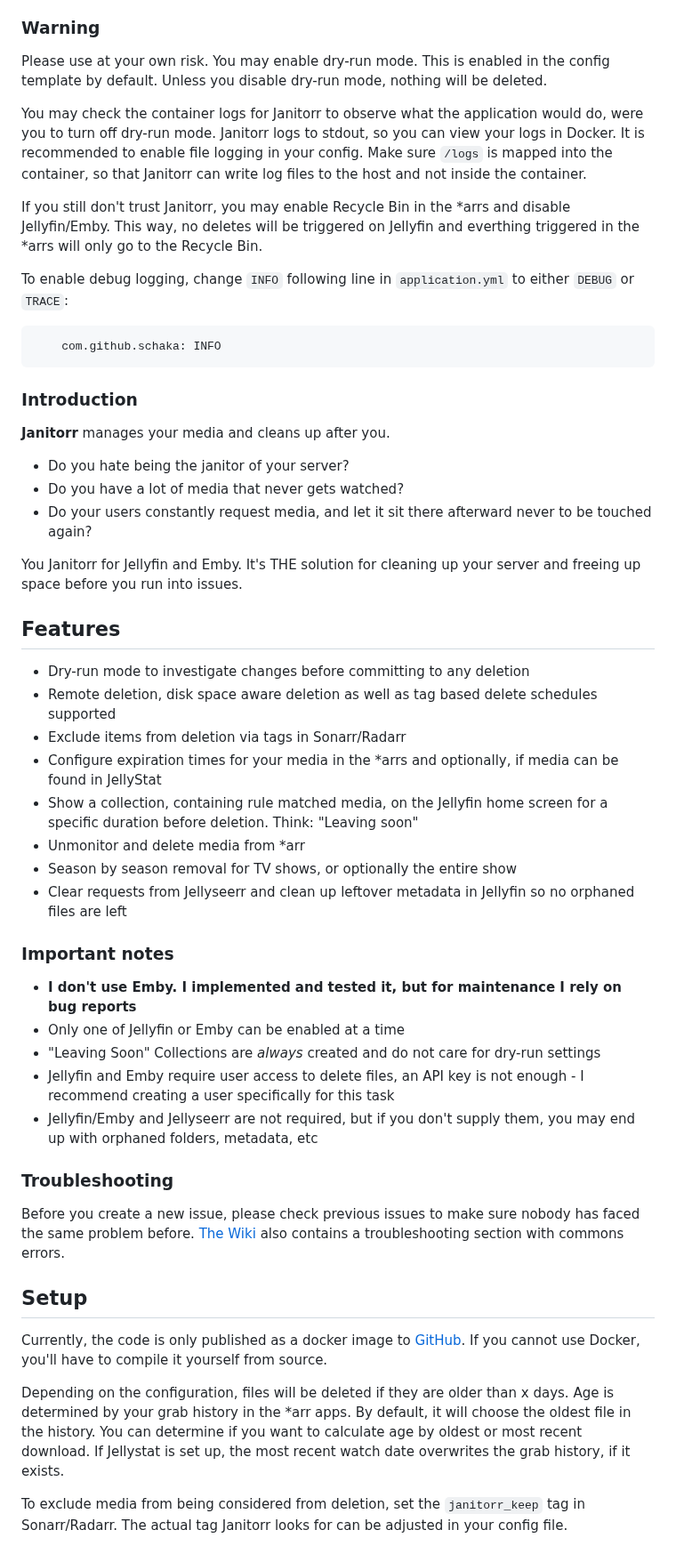
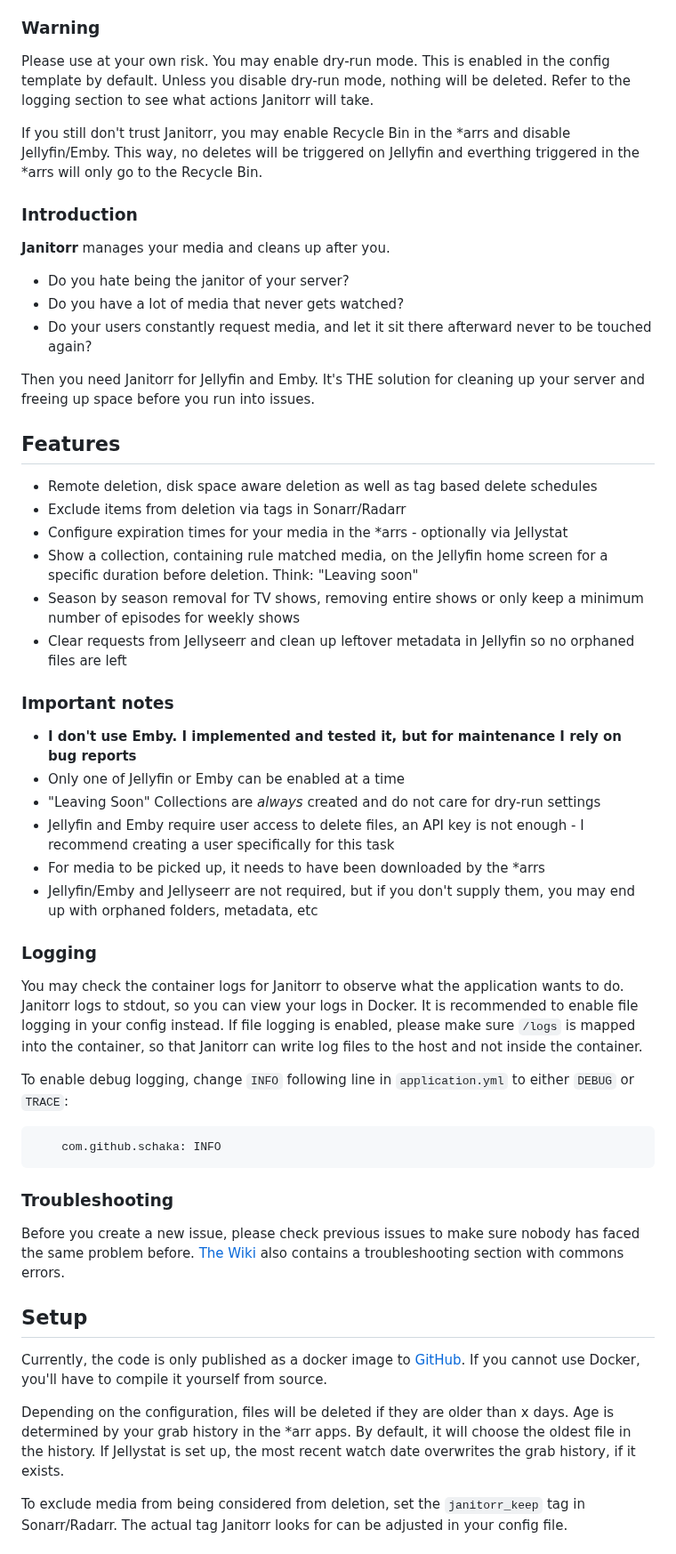
Before and after one commit to Schaka/janitorr, a Markdown page: README.md, the part around one of its changes. Shown at 89% size. GitHub-like rendering.

Commit message:
[README] Improve readability and fix typos

````diff
--- a/README.md
+++ b/README.md
@@ -14,19 +14,10 @@ If you're within the Plex ecosystem, want an easy to use GUI and more sophistica
 Please use at your own risk.
 You may enable dry-run mode. This is enabled in the config template by default.
 Unless you disable dry-run mode, nothing will be deleted.
-
-You may check the container logs for Janitorr to observe what the application would do, were you to turn off dry-run
-mode. Janitorr logs to stdout, so you can view your logs in Docker. It is recommended to enable file logging in your config.
-Make sure `/logs` is mapped into the container, so that Janitorr can write log files to the host and not inside the container.
+Refer to the logging section to see what actions Janitorr will take.
 
 If you still don't trust Janitorr, you may enable Recycle Bin in the *arrs and disable Jellyfin/Emby.
 This way, no deletes will be triggered on Jellyfin and everthing triggered in the *arrs will only go to the Recycle Bin.
-
-To enable debug logging, change `INFO` following line in `application.yml` to either `DEBUG` or `TRACE`:
-
-```yml
-    com.github.schaka: INFO
-```
 
 ### Introduction
 
@@ -36,18 +27,16 @@ To enable debug logging, change `INFO` following line in `application.yml` to ei
 - Do you have a lot of media that never gets watched?
 - Do your users constantly request media, and let it sit there afterward never to be touched again?
 
-You Janitorr for Jellyfin and Emby.
+Then you need Janitorr for Jellyfin and Emby.
 It's THE solution for cleaning up your server and freeing up space before you run into issues.
 
 ## Features
 
-- Dry-run mode to investigate changes before committing to any deletion
-- Remote deletion, disk space aware deletion as well as tag based delete schedules supported
+- Remote deletion, disk space aware deletion as well as tag based delete schedules
 - Exclude items from deletion via tags in Sonarr/Radarr
-- Configure expiration times for your media in the *arrs and optionally, if media can be found in JellyStat
+- Configure expiration times for your media in the *arrs - optionally via Jellystat
 - Show a collection, containing rule matched media, on the Jellyfin home screen for a specific duration before deletion. Think: "Leaving soon"
-- Unmonitor and delete media from *arr
-- Season by season removal for TV shows, or optionally the entire show
+- Season by season removal for TV shows, removing entire shows or only keep a minimum number of episodes for weekly shows
 - Clear requests from Jellyseerr and clean up leftover metadata in Jellyfin so no orphaned files are left
 
 ### Important notes
@@ -56,7 +45,19 @@ It's THE solution for cleaning up your server and freeing up space before you ru
 - Only one of Jellyfin or Emby can be enabled at a time
 - "Leaving Soon" Collections are *always* created and do not care for dry-run settings
 - Jellyfin and Emby require user access to delete files, an API key is not enough - I recommend creating a user specifically for this task
+- For media to be picked up, it needs to have been downloaded by the *arrs
 - Jellyfin/Emby and Jellyseerr are not required, but if you don't supply them, you may end up with orphaned folders,  metadata, etc
+
+### Logging
+You may check the container logs for Janitorr to observe what the application wants to do.
+Janitorr logs to stdout, so you can view your logs in Docker. It is recommended to enable file logging in your config instead.
+If file logging is enabled, please make sure `/logs` is mapped into the container, so that Janitorr can write log files to the host and not inside the container.
+
+To enable debug logging, change `INFO` following line in `application.yml` to either `DEBUG` or `TRACE`:
+
+```yml
+    com.github.schaka: INFO
+```
 
 ### Troubleshooting
 Before you create a new issue, please check previous issues to make sure nobody has faced the same problem before.
@@ -68,7 +69,7 @@ Currently, the code is only published as a docker image to [GitHub](https://gith
 If you cannot use Docker, you'll have to compile it yourself from source.
 
 Depending on the configuration, files will be deleted if they are older than x days. Age is determined by your grab
-history in the *arr apps. By default, it will choose the oldest file in the history. You can determine if you want to calculate age by oldest or most recent download.
+history in the *arr apps. By default, it will choose the oldest file in the history.
 If Jellystat is set up, the most recent watch date overwrites the grab history, if it exists.
 
 To exclude media from being considered from deletion, set the `janitorr_keep` tag in Sonarr/Radarr. The actual tag
````
Also changed, not shown: other parts of README.md (+6 -3 lines).
